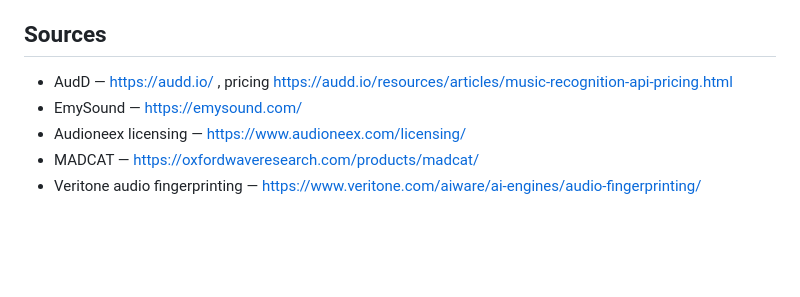
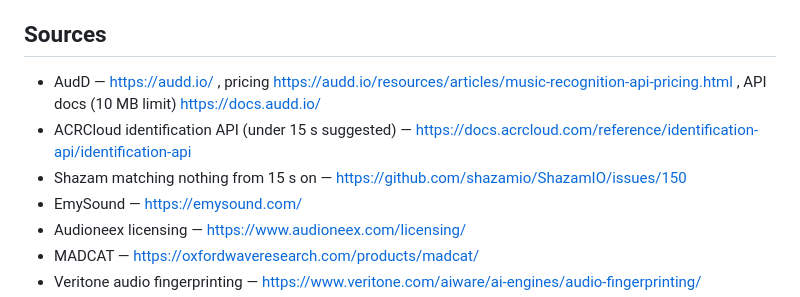
Before and after one commit to simifilm/SoundtrackID, a Markdown page: docs/audio-identification-providers.md, the part around one of its changes. Drawn GitHub-style; blank space fills up the shorter version.

```diff
--- a/docs/audio-identification-providers.md
+++ b/docs/audio-identification-providers.md
@@ -46,7 +46,9 @@ to match against?"** Two very different product categories:
 
 ## Sources
 
-- AudD — https://audd.io/ , pricing https://audd.io/resources/articles/music-recognition-api-pricing.html
+- AudD — https://audd.io/ , pricing https://audd.io/resources/articles/music-recognition-api-pricing.html , API docs (10 MB limit) https://docs.audd.io/
+- ACRCloud identification API (under 15 s suggested) — https://docs.acrcloud.com/reference/identification-api/identification-api
+- Shazam matching nothing from 15 s on — https://github.com/shazamio/ShazamIO/issues/150
 - EmySound — https://emysound.com/
 - Audioneex licensing — https://www.audioneex.com/licensing/
 - MADCAT — https://oxfordwaveresearch.com/products/madcat/
```
Also changed, not shown: other parts of docs/audio-identification-providers.md (+11 -11 lines), docs/detection-providers.md (+10 -0 lines).
